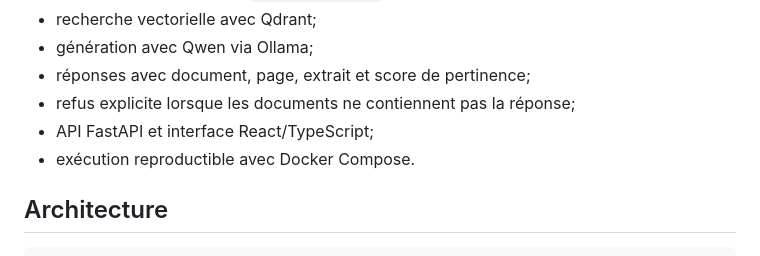
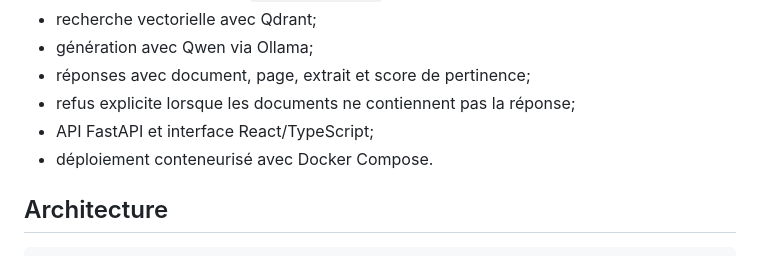
Before and after one commit to yvlar/instruct, a Markdown page: README.md, the part around the change. Rendered like a GitHub page.

Commit message:
Préciser la documentation de publication

```diff
--- a/README.md
+++ b/README.md
@@ -19,7 +19,7 @@ Assistant RAG local pour interroger des instructions de travail au format PDF. I
 - réponses avec document, page, extrait et score de pertinence;
 - refus explicite lorsque les documents ne contiennent pas la réponse;
 - API FastAPI et interface React/TypeScript;
-- exécution reproductible avec Docker Compose.
+- déploiement conteneurisé avec Docker Compose.
 
 ## Architecture
 
```
